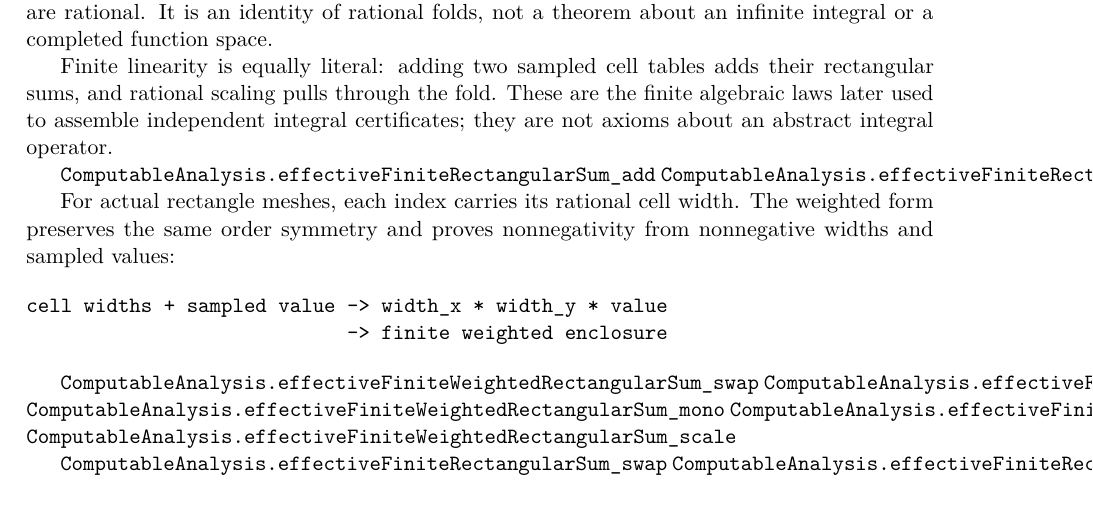
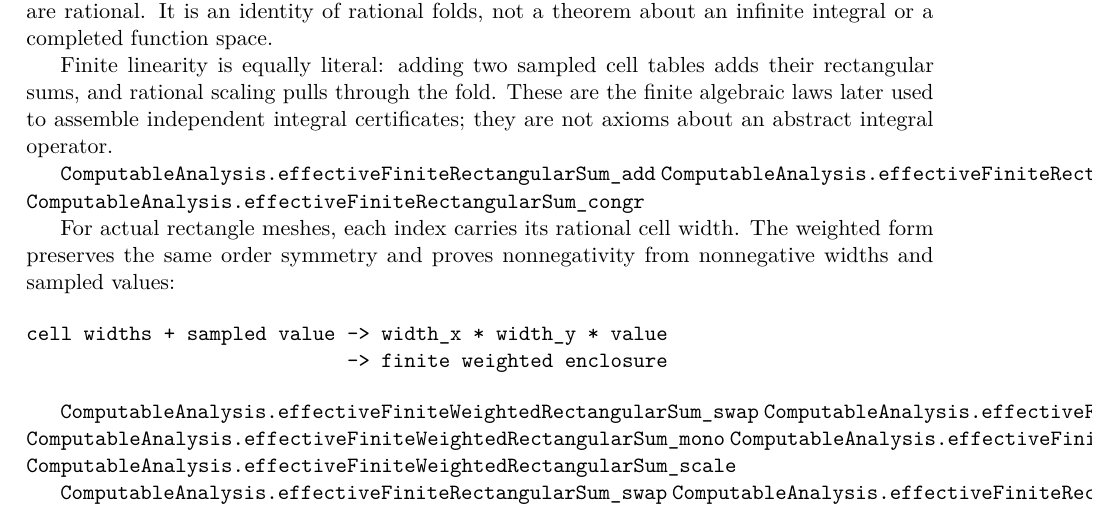
Before and after one commit to liuyao12/computable-analysis, a LaTeX thesis (blueprint/src/web.tex, which reads blueprint/src/04-infinite-series.tex): part of page 89 of 117, cut so that both start at the same text. Compiled offline with pdfLaTeX.

Commit message:
Add finite rectangle evaluator congruence

```diff
--- a/blueprint/src/04-infinite-series.tex
+++ b/blueprint/src/04-infinite-series.tex
@@ -657,6 +657,7 @@ they are not axioms about an abstract integral operator.
 
 \lean{ComputableAnalysis.effectiveFiniteRectangularSum_add}
 \lean{ComputableAnalysis.effectiveFiniteRectangularSum_scale}
+\lean{ComputableAnalysis.effectiveFiniteRectangularSum_congr}
 
 For actual rectangle meshes, each index carries its rational cell width.  The
 weighted form preserves the same order symmetry and proves nonnegativity from
```
Also changed, not shown: 3 other files.
